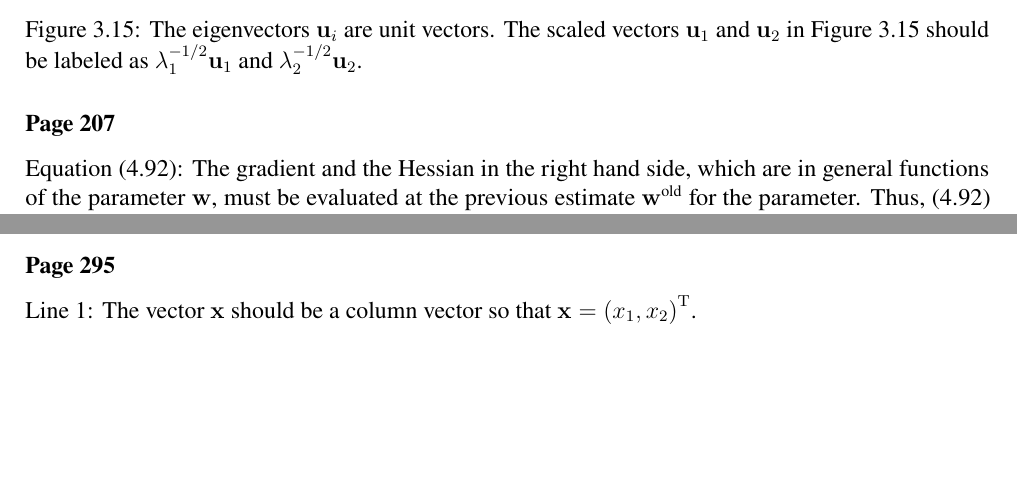
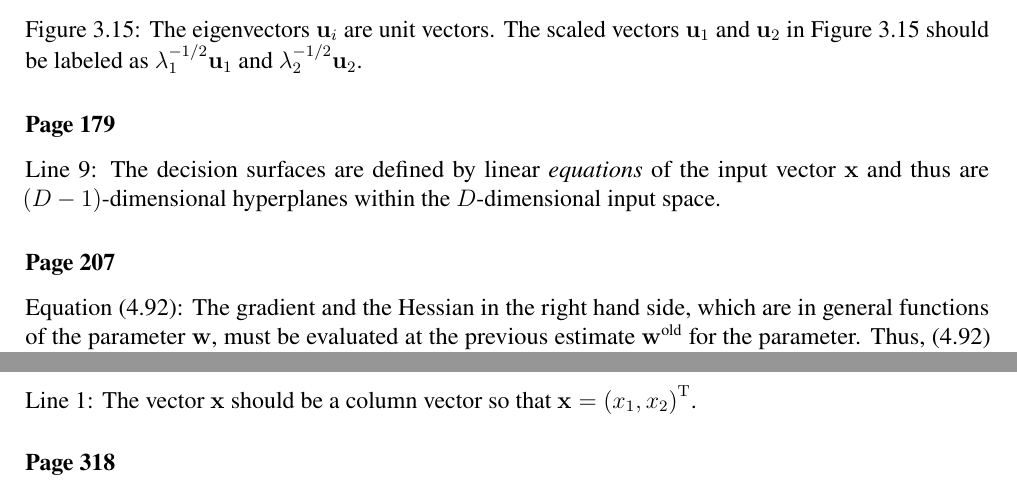
Before and after one commit to yousuketakada/prml_errata, a LaTeX document (prml_errata.tex): two parts of pages 8 and 9 of 29 before the commit and two parts of pages 8 and 10 of 29 after it, joined at a grey line, cut so that both start at the same text, the shorter picture padded with empty space. Compiled offline with pdfLaTeX.

Commit message:
Add erratum regarding decision surfaces

```diff
--- a/prml_errata.tex
+++ b/prml_errata.tex
@@ -577,6 +577,11 @@ The eigenvectors~$\mathbf{u}_{i}$ are unit vectors.
 The scaled vectors~$\mathbf{u}_{1}$ and $\mathbf{u}_{2}$ in Figure~3.15 should be labeled as
 $\lambda_{1}^{-1/2}\mathbf{u}_{1}$ and $\lambda_{2}^{-1/2}\mathbf{u}_{2}$.
 
+\erratum{Page~179}
+Line~9:
+The decision surfaces are defined by linear \emph{equations} of the input vector~$\mathbf{x}$ and
+thus are $(D - 1)$-dimensional hyperplanes within the $D$-dimensional input space.
+
 \erratum{Page~207}
 Equation~(4.92):
 The gradient and the Hessian in the right hand side,
```
